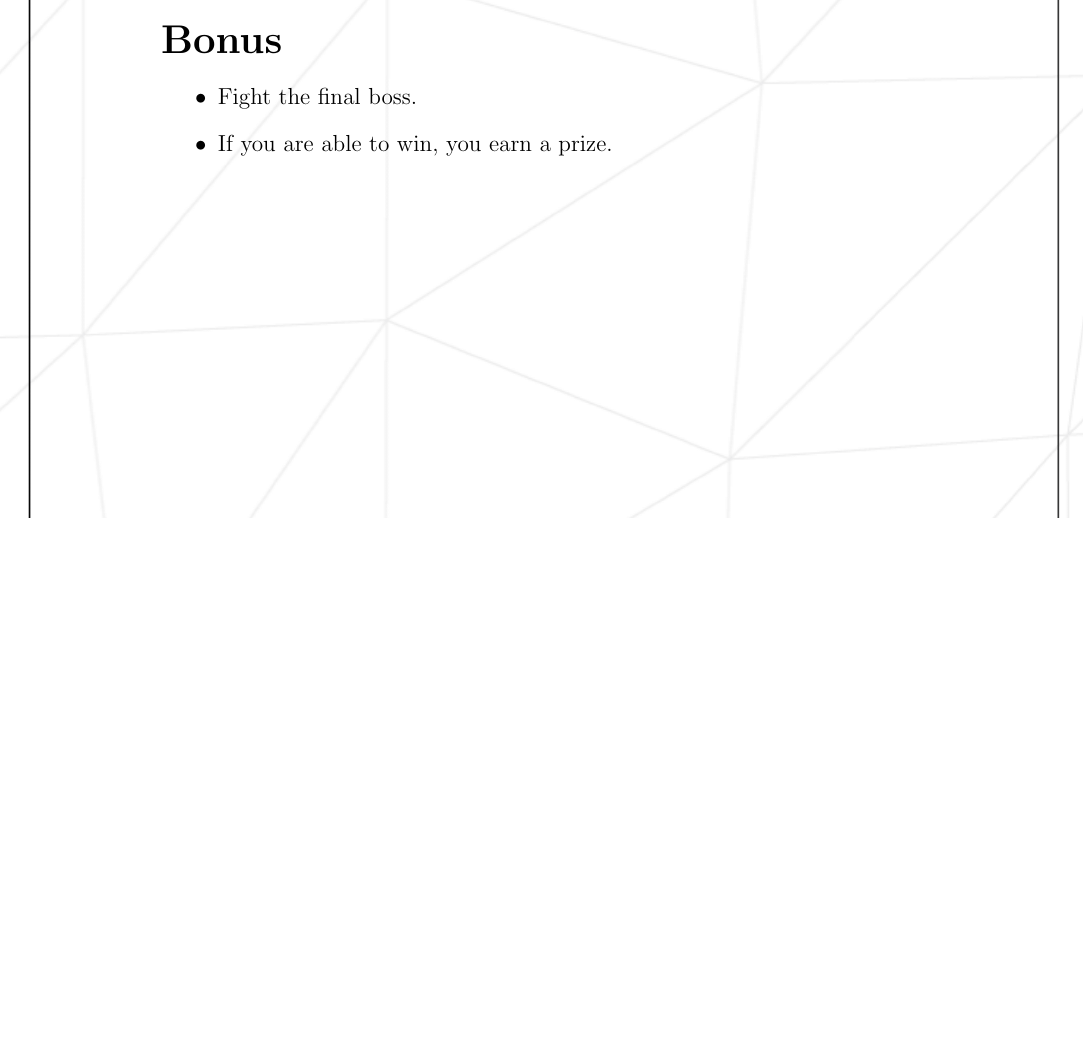
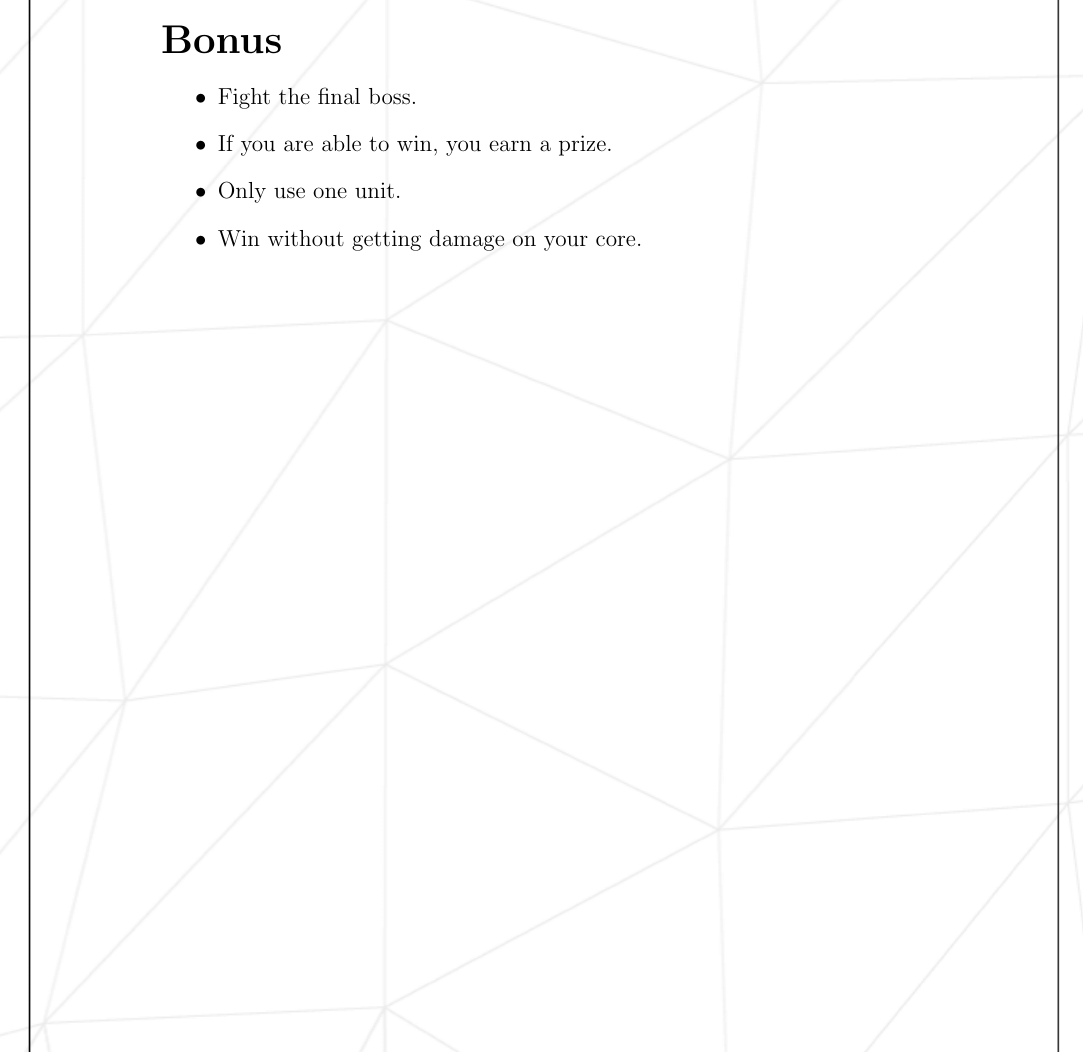
Before and after one commit to 42-Heilbronn/subject_mmake_apply_platform, a LaTeX document (rush-02.tex): part of page 6 of 6, cut so that both start at the same text, the shorter picture padded with empty space. Compiled offline with pdfLaTeX.

Commit message:
added more bonus

```diff
--- a/rush-02.tex
+++ b/rush-02.tex
@@ -127,6 +127,8 @@
 \begin{itemize}
   \item Fight the final boss.
   \item If you are able to win, you earn a prize.
+  \item Only use one unit.
+  \item Win without getting damage on your core.
 \end{itemize}
 
 \end{document}
```
Also changed, not shown: rush-02.pdf, 3 other files.
